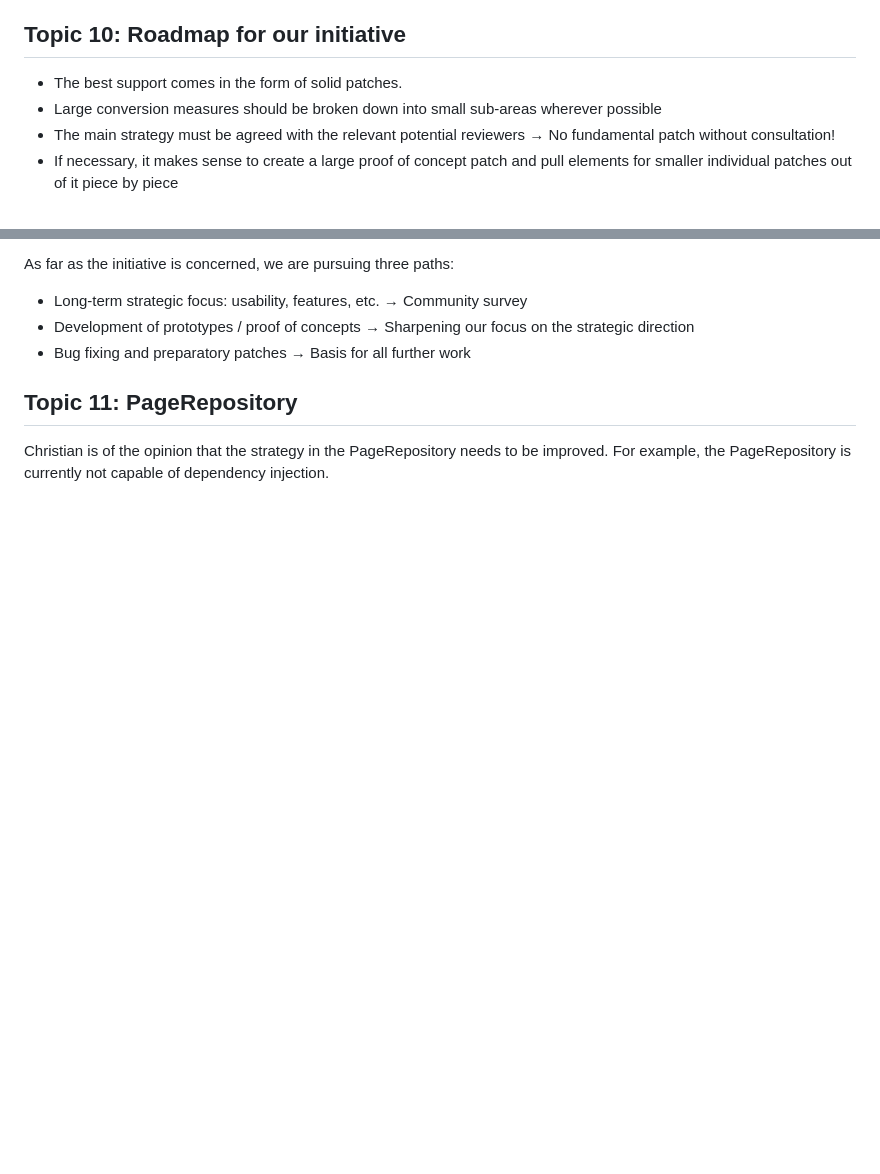
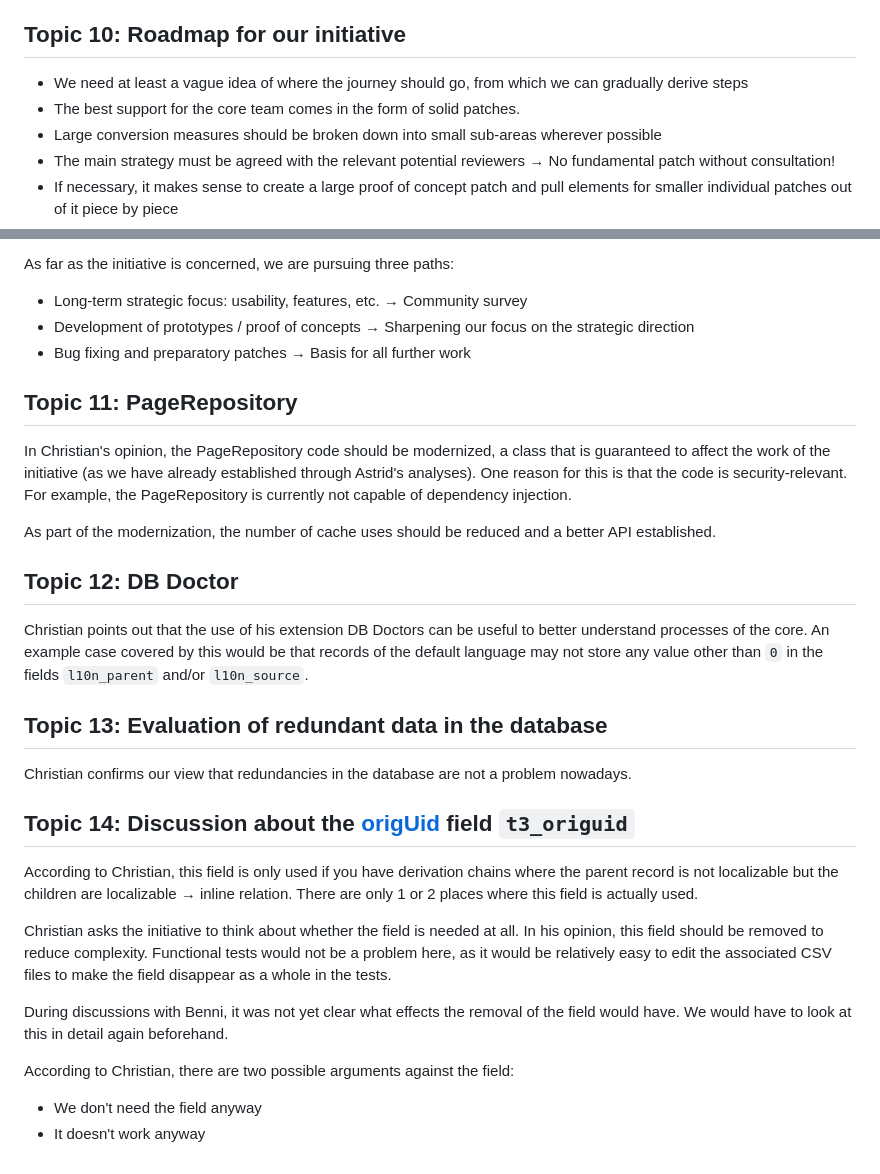
Before and after one commit to t3thi/Documentation, a Markdown page: MeetingMinutes/2024-01-19.md, 2 parts joined by grey strips. Drawn GitHub-style; blank space fills up the shorter version.

Commit message:
Update 2024-01-19 meeting minutes

```diff
--- a/MeetingMinutes/2024-01-19.md
+++ b/MeetingMinutes/2024-01-19.md
@@ -120,7 +120,8 @@ Christian emphasizes that any change in translation handling only has a chance o
 
 ## Topic 10: Roadmap for our initiative
 
-- The best support comes in the form of solid patches.
+- We need at least a vague idea of where the journey should go, from which we can gradually derive steps
+- The best support for the core team comes in the form of solid patches.
 - Large conversion measures should be broken down into small sub-areas wherever possible
 - The main strategy must be agreed with the relevant potential reviewers → No fundamental patch without consultation!
 - If necessary, it makes sense to create a large proof of concept patch and pull elements for smaller individual patches out of it piece by piece
@@ -134,4 +135,26 @@ As far as the initiative is concerned, we are pursuing three paths:
 
 ## Topic 11: PageRepository
 
-Christian is of the opinion that the strategy in the PageRepository needs to be improved. For example, the PageRepository is currently not capable of dependency injection.
+In Christian's opinion, the PageRepository code should be modernized, a class that is guaranteed to affect the work of the initiative (as we have already established through Astrid's analyses). One reason for this is that the code is security-relevant. For example, the PageRepository is currently not capable of dependency injection.
+
+As part of the modernization, the number of cache uses should be reduced and a better API established.
+
+## Topic 12: DB Doctor
+
+Christian points out that the use of his extension DB Doctors can be useful to better understand processes of the core. An example case covered by this would be that records of the default language may not store any value other than `0` in the fields `l10n_parent` and/or `l10n_source`.
+
+## Topic 13: Evaluation of redundant data in the database
+
+Christian confirms our view that redundancies in the database are not a problem nowadays.
+
+## Topic 14: Discussion about the [origUid](https://docs.typo3.org/m/typo3/reference-tca/main/en-us/Ctrl/Properties/OrigUid.html#origuid) field `t3_origuid`
+
+According to Christian, this field is only used if you have derivation chains where the parent record is not localizable but the children are localizable → inline relation. There are only 1 or 2 places where this field is actually used.
+
+Christian asks the initiative to think about whether the field is needed at all. In his opinion, this field should be removed to reduce complexity. Functional tests would not be a problem here, as it would be relatively easy to edit the associated CSV files to make the field disappear as a whole in the tests.
+
+During discussions with Benni, it was not yet clear what effects the removal of the field would have. We would have to look at this in detail again beforehand.
+
+According to Christian, there are two possible arguments against the field:
+- We don't need the field anyway
+- It doesn't work anyway
```
